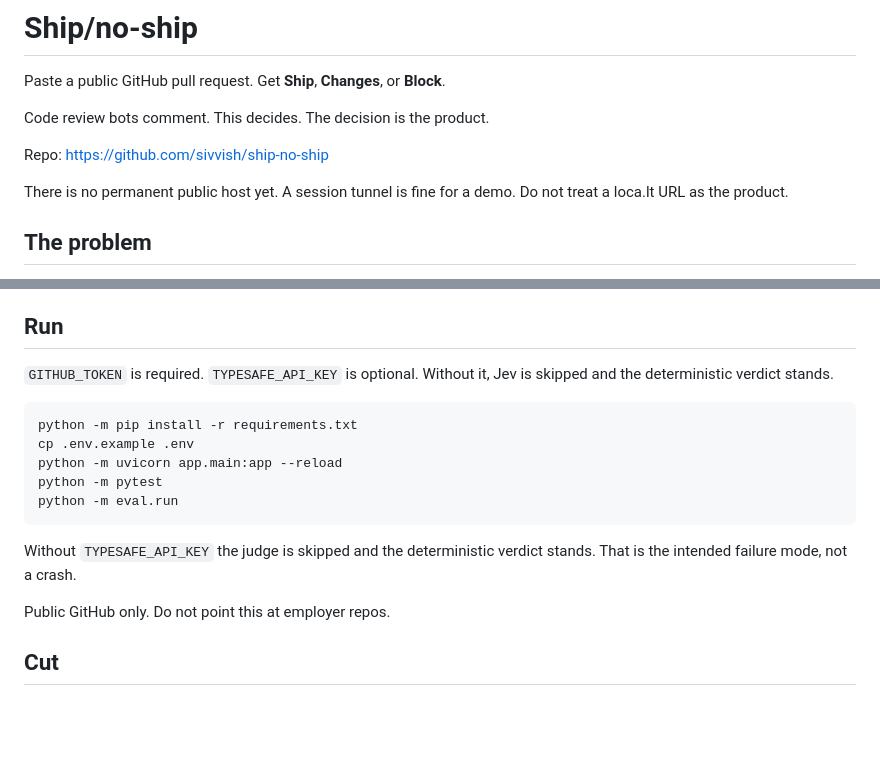
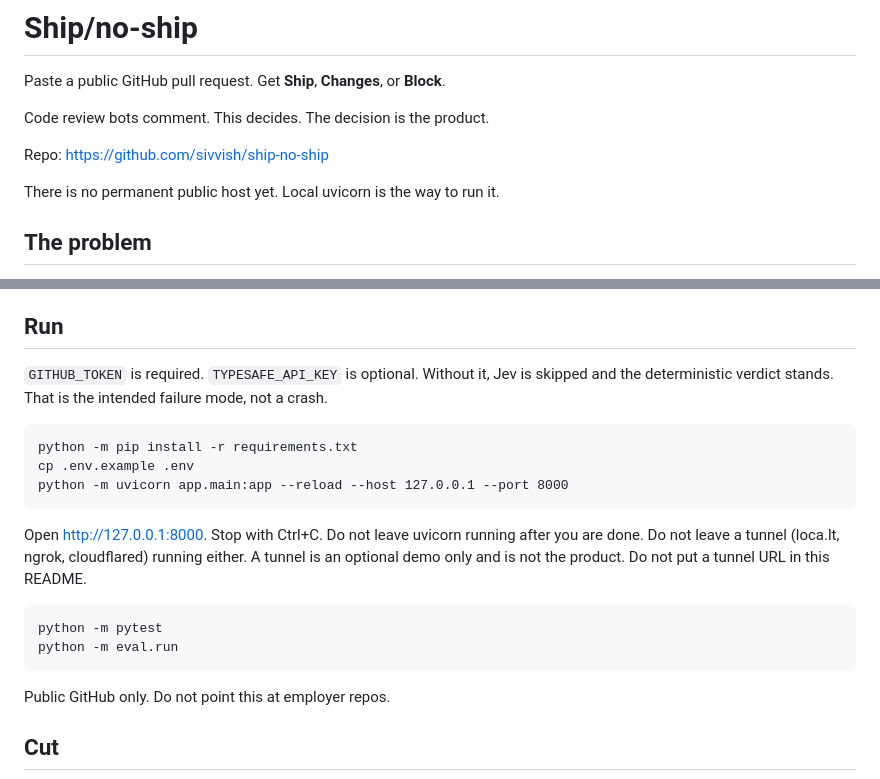
Before and after one commit to sivvish/ship-no-ship, a Markdown page: README.md, 2 parts joined by grey strips. Drawn GitHub-style; blank space fills up the shorter version.

Commit message:
Document how to start and stop local uvicorn.

````diff
--- a/README.md
+++ b/README.md
@@ -6,7 +6,7 @@ Code review bots comment. This decides. The decision is the product.
 
 Repo: https://github.com/sivvish/ship-no-ship
 
-There is no permanent public host yet. A session tunnel is fine for a demo. Do not treat a loca.lt URL as the product.
+There is no permanent public host yet. Local uvicorn is the way to run it.
 
 ## The problem
 
@@ -59,17 +59,20 @@ Users who come back. A check-run on the PR. Earned autonomy after a class of cha
 
 ## Run
 
-`GITHUB_TOKEN` is required. `TYPESAFE_API_KEY` is optional. Without it, Jev is skipped and the deterministic verdict stands.
+`GITHUB_TOKEN` is required. `TYPESAFE_API_KEY` is optional. Without it, Jev is skipped and the deterministic verdict stands. That is the intended failure mode, not a crash.
 
 ```
 python -m pip install -r requirements.txt
 cp .env.example .env
-python -m uvicorn app.main:app --reload
+python -m uvicorn app.main:app --reload --host 127.0.0.1 --port 8000
+```
+
+Open http://127.0.0.1:8000. Stop with Ctrl+C. Do not leave uvicorn running after you are done. Do not leave a tunnel (loca.lt, ngrok, cloudflared) running either. A tunnel is an optional demo only and is not the product. Do not put a tunnel URL in this README.
+
+```
 python -m pytest
 python -m eval.run
 ```
-
-Without `TYPESAFE_API_KEY` the judge is skipped and the deterministic verdict stands. That is the intended failure mode, not a crash.
 
 Public GitHub only. Do not point this at employer repos.
 
````
